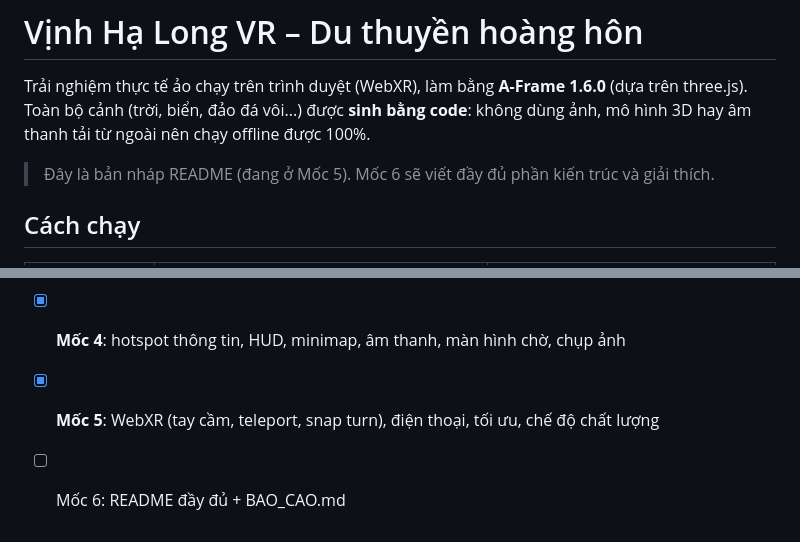
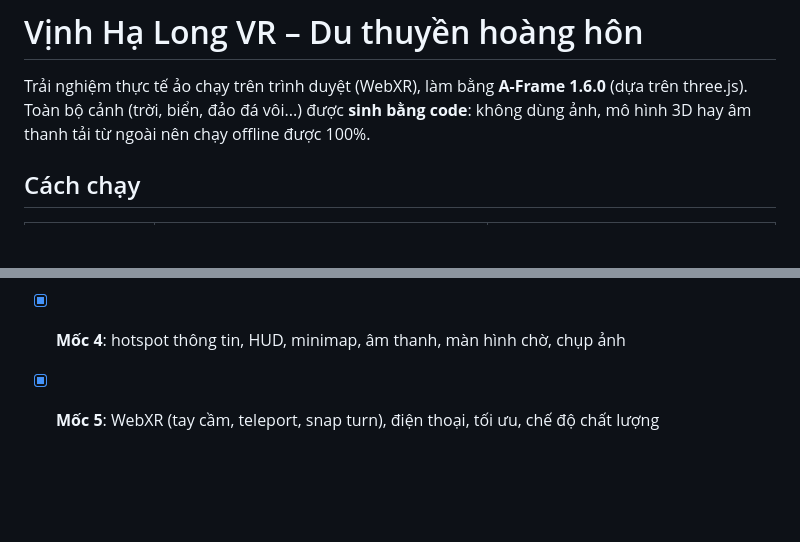
Before and after one commit to hieublqn/Vinh-Ha-Long-VR, a Markdown page: README.md, 2 parts joined by grey strips. Rendered like a GitHub page; blank space fills up the shorter version.

Commit message:
README: bỏ phần hẹn Mốc 6 (dự án dừng ở Mốc 5)
Co-Authored-By: Claude Opus 5.5 <noreply@anthropic.com>
Claude-Session: https://claude.ai/code/session_0184f3wri2ndCKP8ucEnnwho

```diff
--- a/README.md
+++ b/README.md
@@ -3,8 +3,6 @@
 Trải nghiệm thực tế ảo chạy trên trình duyệt (WebXR), làm bằng **A-Frame 1.6.0** (dựa trên three.js).
 Toàn bộ cảnh (trời, biển, đảo đá vôi...) được **sinh bằng code**: không dùng ảnh, mô hình 3D hay
 âm thanh tải từ ngoài nên chạy offline được 100%.
-
-> Đây là bản nháp README (đang ở Mốc 5). Mốc 6 sẽ viết đầy đủ phần kiến trúc và giải thích.
 
 ## Cách chạy
 
@@ -174,4 +172,3 @@ WebVR-HaLong/
 - [x] **Mốc 3**: làng chài, hang động, sinh vật, chu kỳ ngày/đêm
 - [x] **Mốc 4**: hotspot thông tin, HUD, minimap, âm thanh, màn hình chờ, chụp ảnh
 - [x] **Mốc 5**: WebXR (tay cầm, teleport, snap turn), điện thoại, tối ưu, chế độ chất lượng
-- [ ] Mốc 6: README đầy đủ + BAO_CAO.md
```
